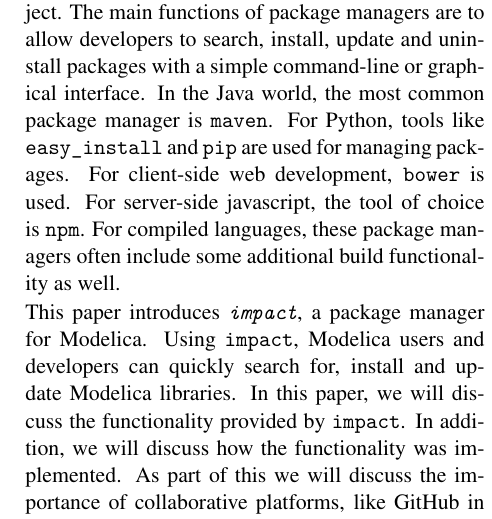
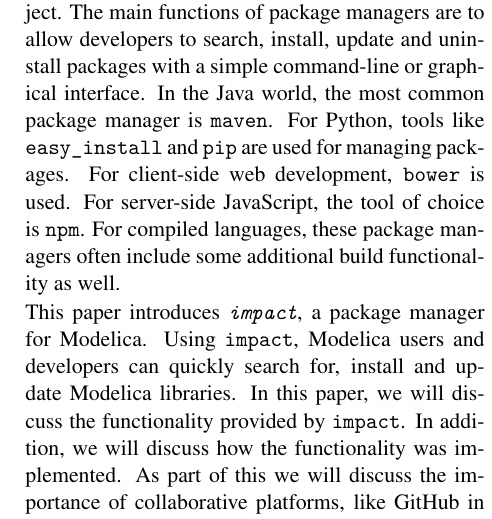
Before and after one commit to impact/impact, a LaTeX document (impact.tex): part of one column of page 1 of 2, cut so that both start at the same text. Compiled offline with pdfLaTeX.

Commit message:
Fixed spelling of JavaScript
it's a pet peeve...

```diff
--- a/impact.tex
+++ b/impact.tex
@@ -54,7 +54,7 @@
 interface.  In the Java world, the most common package manager is
 \code{maven}.  For Python, tools like \code{easy\_install} and \code{pip} are
 used for managing packages.  For client-side web development,
-\code{bower} is used.  For server-side javascript, the tool of choice is
+\code{bower} is used.  For server-side JavaScript, the tool of choice is
 \code{npm}.  For compiled languages, these package managers often
 include some additional build functionality as well.
 
```
